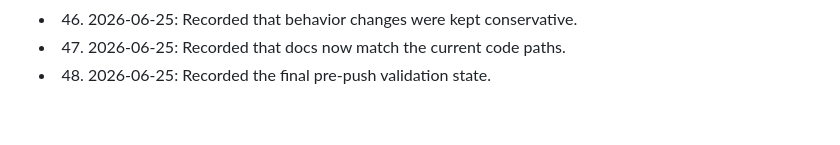
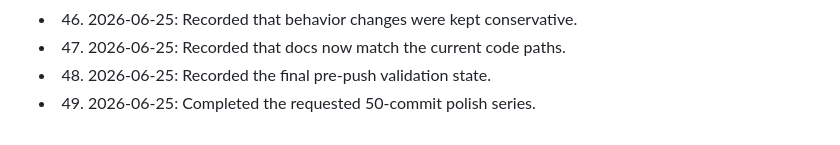
Before and after one commit to Mrz-crypto/flaskapp, a Markdown page: POLISH_NOTES.md, the part around the change. Rendered like a GitHub page.

Commit message:
Record polish detail 49

```diff
--- a/POLISH_NOTES.md
+++ b/POLISH_NOTES.md
@@ -100,3 +100,4 @@
 - 46. 2026-06-25: Recorded that behavior changes were kept conservative.
 - 47. 2026-06-25: Recorded that docs now match the current code paths.
 - 48. 2026-06-25: Recorded the final pre-push validation state.
+- 49. 2026-06-25: Completed the requested 50-commit polish series.
```
